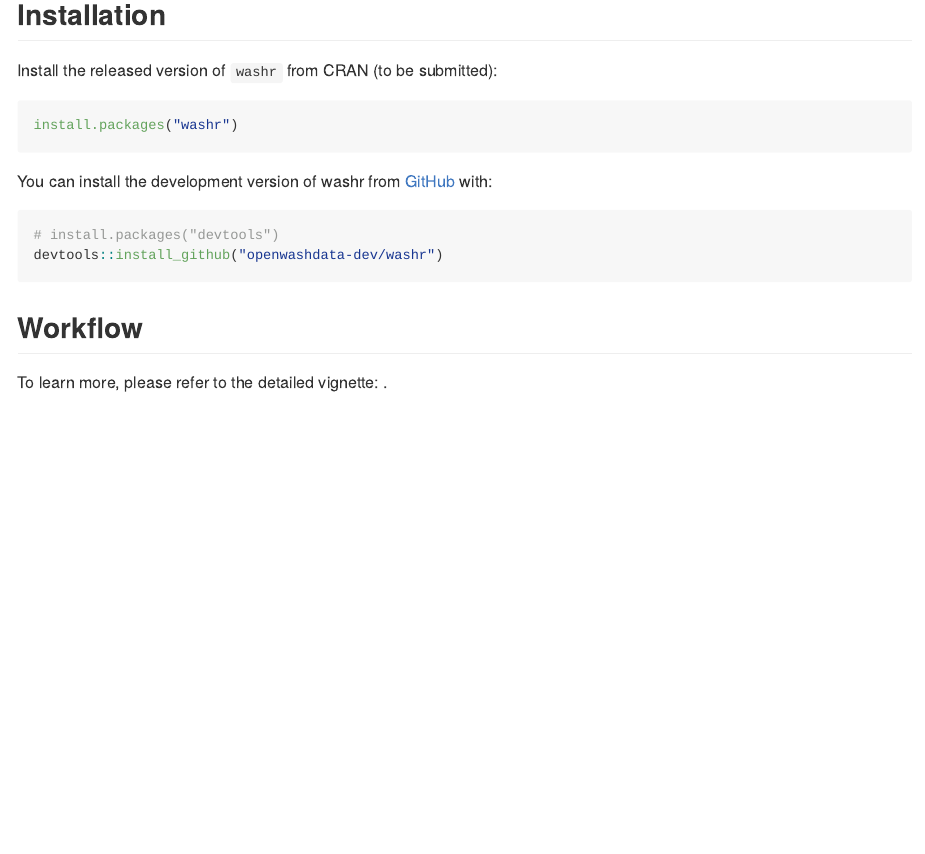
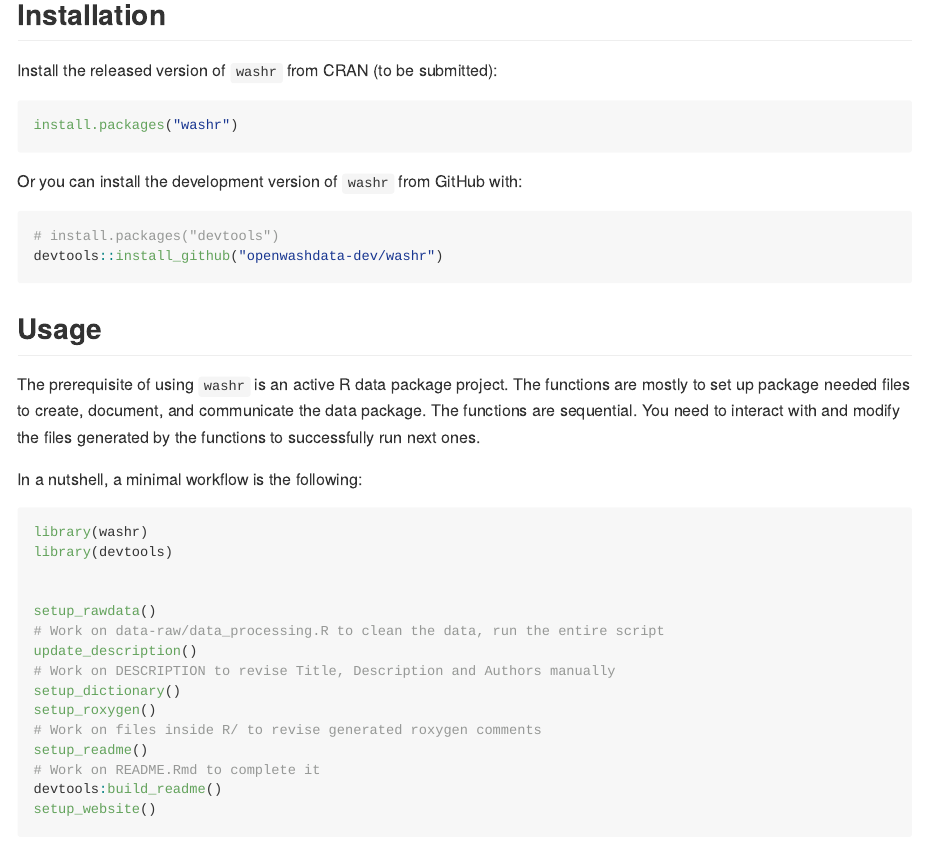
Before and after one commit to openwashdata-dev/washr, an R Markdown document (README.Rmd): the page in a window 1100 px wide, from 160 px down. The pictures show the output file README.md that the author committed with the source, drawn offline in the style of GitHub; badge pictures from the web are left out.

Commit message:
update README and DESCRIPTION

````diff
--- a/README.Rmd
+++ b/README.Rmd
@@ -29,13 +29,33 @@
 install.packages("washr")
 ```
 
-You can install the development version of washr from [GitHub](https://github.com/) with:
+Or you can install the development version of `washr` from GitHub with:
 
 ``` r
 # install.packages("devtools")
 devtools::install_github("openwashdata-dev/washr")
 ```
 
-## Workflow
+## Usage
+The prerequisite of using `washr` is an active R data package project. The functions are mostly to set up package needed files to create, document, and communicate the data package. The functions are sequential. You need to interact with and modify the files generated by the functions to successfully run next ones.
+
+In a nutshell, a minimal workflow is the following:
+``` r
+library(washr)
+library(devtools)
+
+
+setup_rawdata()
+# Work on data-raw/data_processing.R to clean the data, run the entire script
+update_description()
+# Work on DESCRIPTION to revise Title, Description and Authors manually
+setup_dictionary()
+setup_roxygen()
+# Work on files inside R/ to revise generated roxygen comments
+setup_readme()
+# Work on README.Rmd to complete it
+devtools:build_readme()
+setup_website()
+```
 
 To learn more, please refer to the detailed vignette: .
````
Also changed, not shown: README.md, 1 other file.
